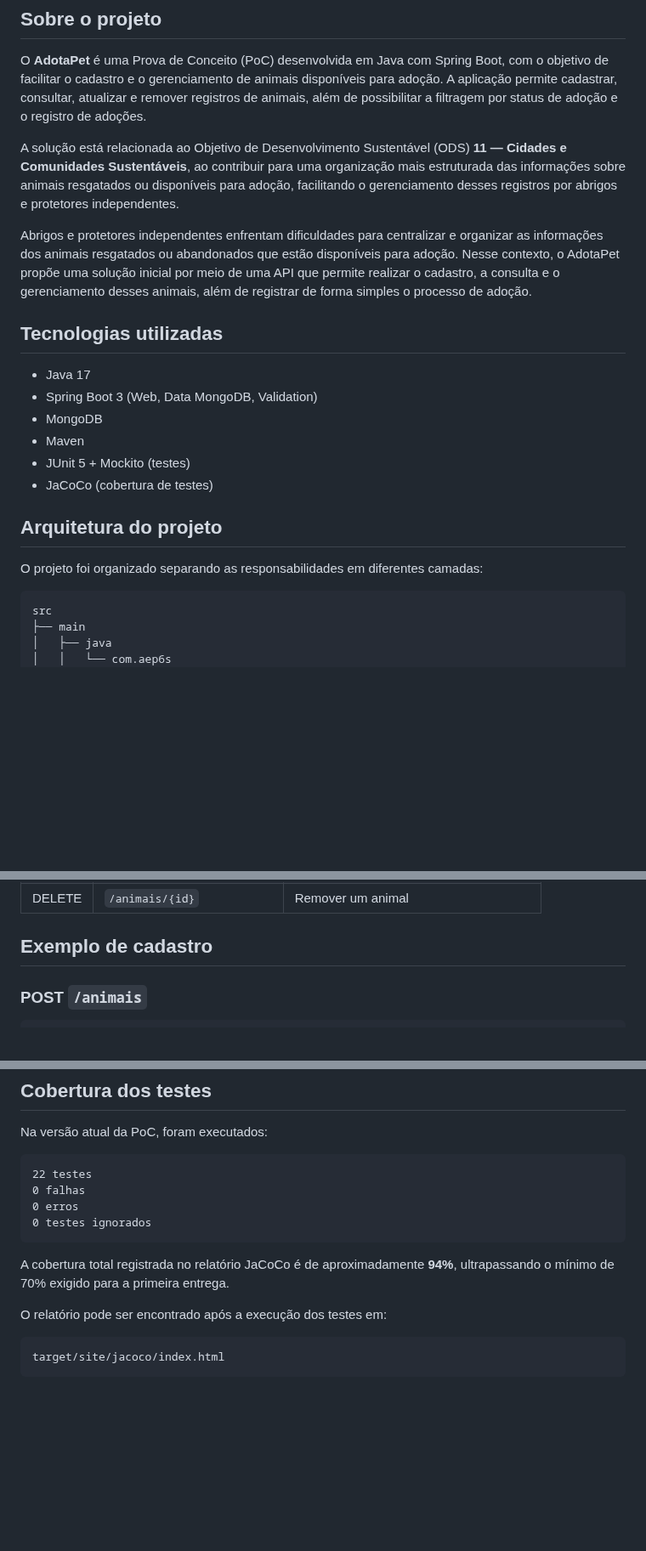
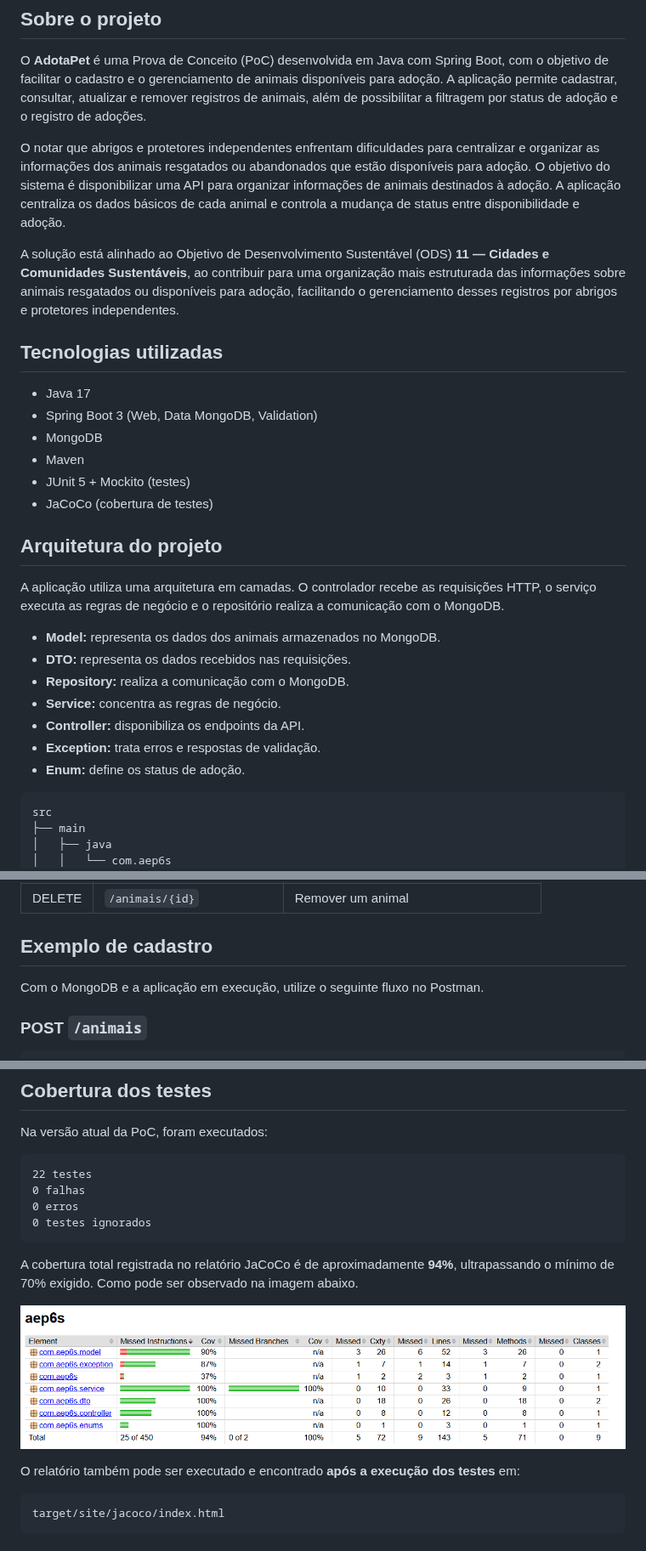
Before and after one commit to VihSouza06/AEP6S_AdotaPet, a Markdown page: README.md, 3 parts joined by grey strips. Shown at 85% size. GitHub-like rendering; pictures changed too: docs/imagens/cobertura_jacoco.png (added); blank space fills up the shorter version.

Commit message:
adiciona documentacao

````diff
--- a/README.md
+++ b/README.md
@@ -9,17 +9,17 @@ animais disponíveis para adoção. A aplicação permite cadastrar, consultar,
 atualizar e remover registros de animais, além de possibilitar a
 filtragem por status de adoção e o registro de adoções.
 
-A solução está relacionada ao Objetivo de Desenvolvimento Sustentável (ODS)
+O notar que abrigos e protetores independentes enfrentam dificuldades
+para centralizar e organizar as informações dos animais resgatados ou
+abandonados que estão disponíveis para adoção. O objetivo do sistema
+é disponibilizar uma API para organizar informações de animais
+destinados à adoção. A aplicação centraliza os dados básicos de cada
+animal e controla a mudança de status entre disponibilidade e adoção.
+
+A solução está alinhado ao Objetivo de Desenvolvimento Sustentável (ODS)
 **11 — Cidades e Comunidades Sustentáveis**, ao contribuir para uma organização mais estruturada
 das informações sobre animais resgatados ou disponíveis para adoção, facilitando o gerenciamento
 desses registros por abrigos e protetores independentes.
-
-Abrigos e protetores independentes enfrentam dificuldades para centralizar e organizar as informações
-dos animais resgatados ou abandonados que estão disponíveis para adoção.
-Nesse contexto, o AdotaPet propõe uma solução inicial por meio de uma API
-que permite realizar o cadastro, a consulta e o gerenciamento desses
-animais, além de registrar de forma simples o processo de adoção.
-
 
 ## Tecnologias utilizadas
 
@@ -32,8 +32,17 @@ animais, além de registrar de forma simples o processo de adoção.
 
 ## Arquitetura do projeto
 
-O projeto foi organizado separando as responsabilidades em diferentes
-camadas:
+A aplicação utiliza uma arquitetura em camadas. O controlador recebe
+as requisições HTTP, o serviço executa as regras de negócio e o
+repositório realiza a comunicação com o MongoDB.
+
+-   **Model:** representa os dados dos animais armazenados no MongoDB.
+-   **DTO:** representa os dados recebidos nas requisições.
+-   **Repository:** realiza a comunicação com o MongoDB.
+-   **Service:** concentra as regras de negócio.
+-   **Controller:** disponibiliza os endpoints da API.
+-   **Exception:** trata erros e respostas de validação.
+-   **Enum:** define os status de adoção.
 
 ``` text
 src
@@ -121,6 +120,8 @@ A API disponibiliza os seguintes endpoints:
 
 
 ## Exemplo de cadastro
+Com o MongoDB e a aplicação em execução, utilize o seguinte
+fluxo no Postman.
 
 ### POST `/animais`
 
@@ -188,9 +189,12 @@ Na versão atual da PoC, foram executados:
 ```
 
 A cobertura total registrada no relatório JaCoCo é de aproximadamente
-**94%**, ultrapassando o mínimo de 70% exigido para a primeira entrega.
+**94%**, ultrapassando o mínimo de 70% exigido. Como pode ser observado
+na imagem abaixo.
 
-O relatório pode ser encontrado após a execução dos testes em:
+![Relatório de cobertura JaCoCo](docs/imagens/cobertura_jacoco.png)
+
+O relatório também pode ser executado e encontrado **após a execução dos testes** em:
 
 ``` text
 target/site/jacoco/index.html
````
Also changed, not shown: other parts of README.md (+0 -10 lines), 1 other file.
